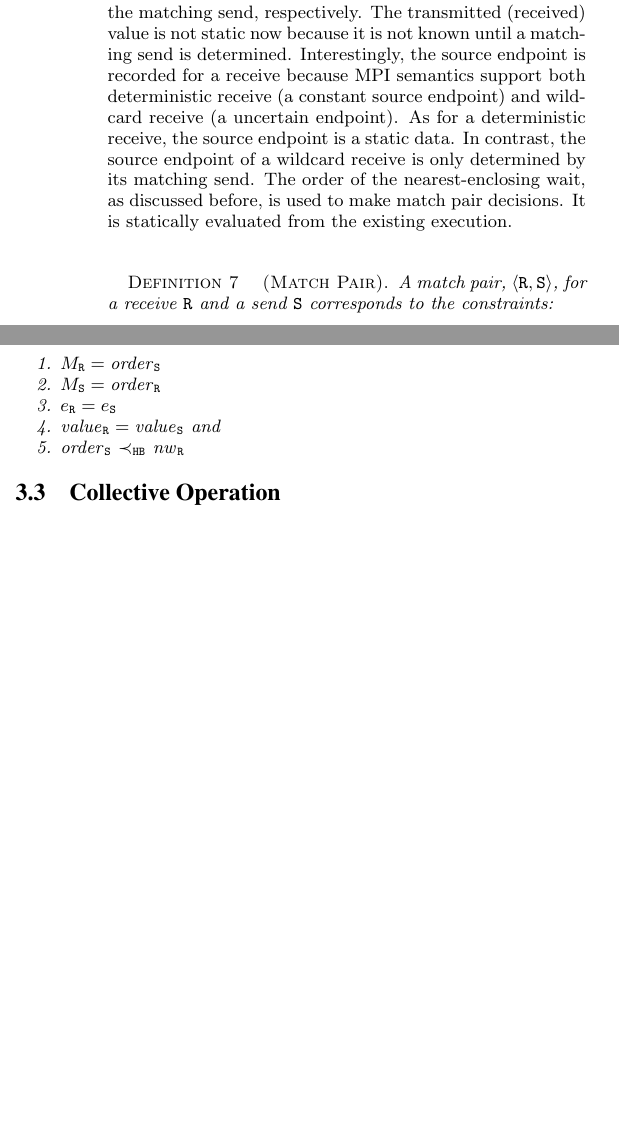
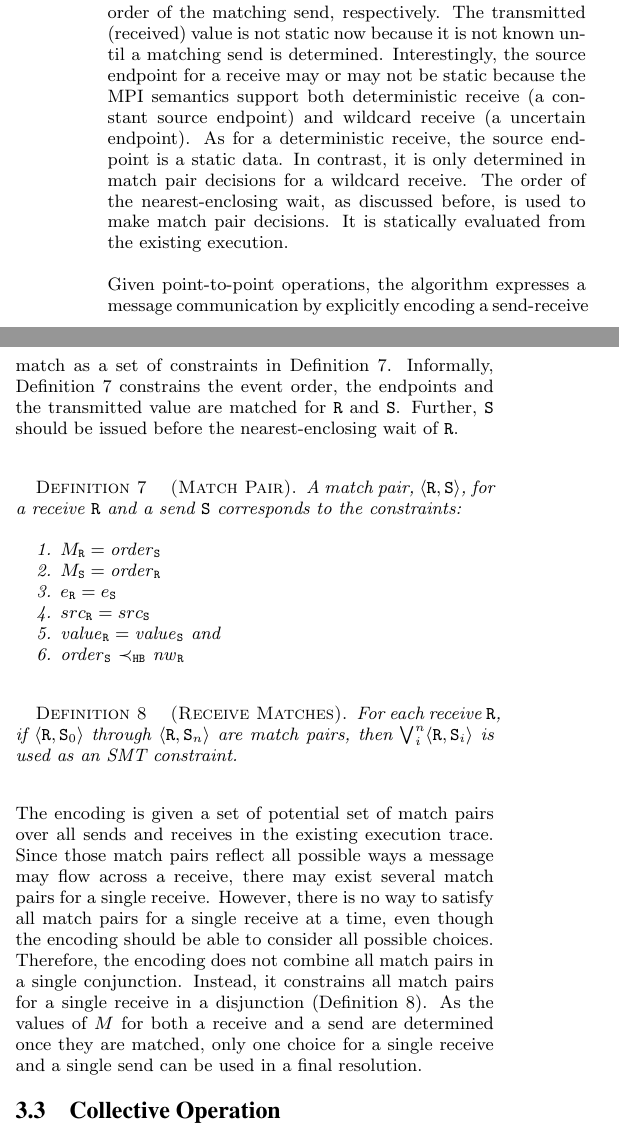
Before and after one commit to yuhuang/MPI-verification, a LaTeX paper (paper.tex, which reads encoding.tex): two parts of the columns of page 5 of 7, joined at a grey line, cut so that both start at the same text, the shorter picture padded with empty space. Compiled offline with pdfLaTeX.

Commit message:
smt encoding

```diff
--- a/encoding.tex
+++ b/encoding.tex
@@ -70,7 +71,9 @@ A receive operation $\mathtt{R}$ is modeled by a five-tuple of variables:
 \end{compactenum}
 \end{definition}
 
-Similarly, a receive has its endpoint statically known. It also defines two free variables for the event order and the order of the matching send, respectively. The transmitted (received) value is not static now because it is not known until a matching send is determined. Interestingly, the source endpoint is recorded for a receive because MPI semantics support both deterministic receive (a constant source endpoint) and wildcard receive (a uncertain endpoint). As for a deterministic receive, the source endpoint is a static data. In contrast, the source endpoint of a wildcard receive is only determined by its matching send. The order of the nearest-enclosing wait, as discussed before, is used to make match pair decisions. It is statically evaluated from the existing execution.
+Similarly, a receive has its endpoint statically known. It also defines two free variables for the event order and the order of the matching send, respectively. The transmitted (received) value is not static now because it is not known until a matching send is determined. Interestingly, the source endpoint for a receive may or may not be static because the MPI semantics support both deterministic receive (a constant source endpoint) and wildcard receive (a uncertain endpoint). As for a deterministic receive, the source endpoint is a static data. In contrast, it is only determined in match pair decisions for a wildcard receive. The order of the nearest-enclosing wait, as discussed before, is used to make match pair decisions. It is statically evaluated from the existing execution.
+
+Given point-to-point operations, the algorithm expresses a message communication by explicitly encoding a send-receive match as a set of constraints in \defref{def:match}. Informally, \defref{def:match} constrains the event order, the endpoints and the transmitted value are matched for $\mathtt{R}$ and $\mathtt{S}$. Further, $\mathtt{S}$ should be issued before the nearest-enclosing wait of $\mathtt{R}$.
 
 \begin{definition}[Match Pair] \label{def:match}
 A match pair, $\langle\mathtt{R}, \mathtt{S}\rangle$, for a receive
@@ -79,10 +82,20 @@ $\mathtt{R}$ and a send $\mathtt{S}$ corresponds to the constraints:
 \item $M_{\mathtt{R}} = \mathit{order}_{\mathtt{S}}$
 \item $M_{\mathtt{S}} = \mathit{order}_{\mathtt{R}}$
 \item $e_{\mathtt{R}} = e_{\mathtt{S}}$
+\item $src_\mathtt{R} = src_\mathtt{S}$
 \item $\mathit{value}_{\mathtt{R}} = \mathit{value}_{\mathtt{S}}$ and
 \item $\mathit{order}_{\mathtt{S}}\ \mathrm{\prec_\mathtt{HB}}\ \mathit{nw}_{\mathtt{R}}$
 \end{compactenum}
 \end{definition}
+
+\begin{definition}[Receive Matches] \label{def:receive_match}
+For each receive $\mathtt{R}$, if $\langle\mathtt{R},
+\mathtt{S}_0\rangle$ through $\langle\mathtt{R}, \mathtt{S}_n\rangle$
+are match pairs, then $\bigvee_{i}^{n} \langle\mathtt{R},
+\mathtt{S}_i\rangle$ is used as an SMT constraint.
+\end{definition}
+
+The encoding is given a set of potential set of match pairs over all sends and receives in the existing execution trace. Since those match pairs reflect all possible ways a message may flow across a receive, there may exist several match pairs for a single receive. However, there is no way to satisfy all match pairs for a single receive at a time, even though the encoding should be able to consider all possible choices. Therefore, the encoding does not combine all match pairs in a single conjunction. Instead, it constrains all match pairs for a single receive in a disjunction (\defref{def:receive_match}). As the values of $M$ for both a receive and a send are determined once they are matched, only one choice for a single receive and a single send can be used in a final resolution.
 
 \subsection{Collective Operation}
 
```
Also changed, not shown: encoding.tex (5 more changed lines).
